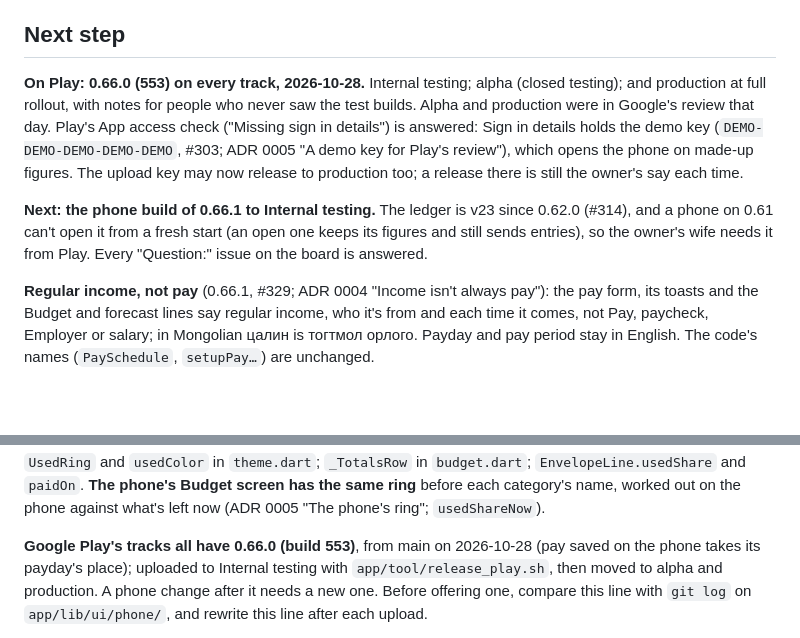
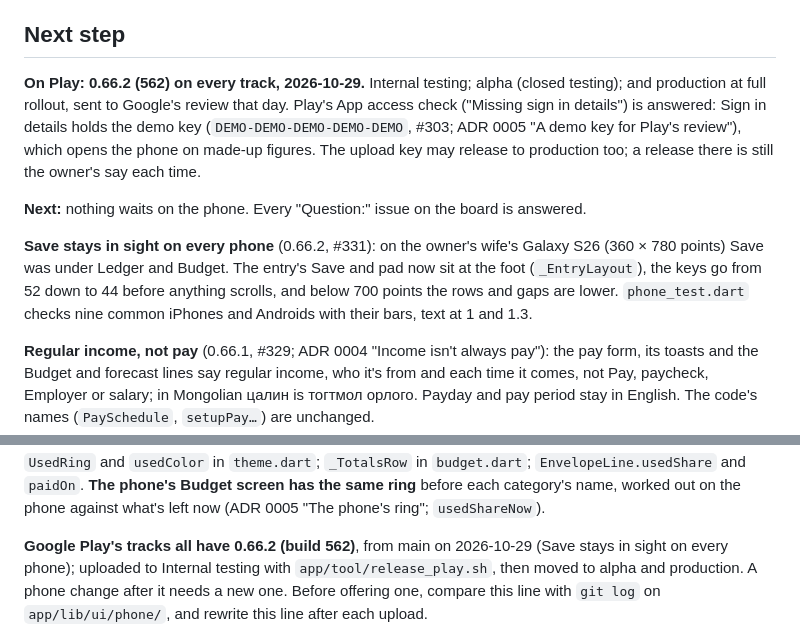
Before and after one commit to Loveland-Solutions/betterbudget-app, a Markdown page: docs/STATUS.md, 2 parts joined by grey strips. GitHub-like rendering; blank space fills up the shorter version.

Commit message:
STATUS: 0.66.2 on every Play track
Co-Authored-By: Claude Opus 5.5 <noreply@anthropic.com>

```diff
--- a/docs/STATUS.md
+++ b/docs/STATUS.md
@@ -11,18 +11,20 @@ under about 20,000 characters. Everything this file said up to 2026-10-07 is in
 
 ## Next step
 
-**On Play: 0.66.0 (553) on every track, 2026-10-28.** Internal testing; alpha (closed
-testing); and production at full rollout, with notes for people who never saw the test
-builds. Alpha and production were in Google's review that day. Play's App access check ("Missing sign in
-details") is answered: Sign in details holds the demo key (`DEMO-DEMO-DEMO-DEMO-DEMO`,
-#303; ADR 0005 "A demo key for Play's review"), which opens the phone on made-up figures.
-The upload key may now release to production too; a release there is still the owner's
-say each time.
+**On Play: 0.66.2 (562) on every track, 2026-10-29.** Internal testing; alpha (closed
+testing); and production at full rollout, sent to Google's review that day. Play's App
+access check ("Missing sign in details") is answered: Sign in details holds the demo key
+(`DEMO-DEMO-DEMO-DEMO-DEMO`, #303; ADR 0005 "A demo key for Play's review"), which opens
+the phone on made-up figures. The upload key may release to production too; a release
+there is still the owner's say each time.
 
-**Next: the phone build of 0.66.1 to Internal testing.** The ledger is v23 since 0.62.0
-(#314), and a phone on 0.61 can't open it from a fresh start (an open one keeps its
-figures and still sends entries), so the owner's wife needs it from Play. Every
-"Question:" issue on the board is answered.
+**Next:** nothing waits on the phone. Every "Question:" issue on the board is answered.
+
+**Save stays in sight on every phone** (0.66.2, #331): on the owner's wife's Galaxy
+S26 (360 × 780 points) Save was under Ledger and Budget. The entry's Save and pad now
+sit at the foot (`_EntryLayout`), the keys go from 52 down to 44 before anything
+scrolls, and below 700 points the rows and gaps are lower. `phone_test.dart` checks
+nine common iPhones and Androids with their bars, text at 1 and 1.3.
 
 **Regular income, not pay** (0.66.1, #329; ADR 0004 "Income isn't always pay"): the
 pay form, its toasts and the Budget and forecast lines say regular income, who it's
@@ -178,8 +180,8 @@ Assigned and Spent, its Spent opening the period's rows. `UsedRing` and `usedCol
 out on the phone against what's left now (ADR 0005 "The phone's ring";
 `usedShareNow`).
 
-**Google Play's tracks all have 0.66.0 (build 553)**, from main on 2026-10-28
-(pay saved on the phone takes its payday's place); uploaded to Internal testing with
+**Google Play's tracks all have 0.66.2 (build 562)**, from main on 2026-10-29
+(Save stays in sight on every phone); uploaded to Internal testing with
 `app/tool/release_play.sh`, then moved to alpha and production. A phone
 change after it needs a new one. Before offering one, compare this line with
 `git log` on `app/lib/ui/phone/`, and rewrite this line after each upload.
```
Also changed, not shown: other parts of docs/STATUS.md (+1 -1 lines).
